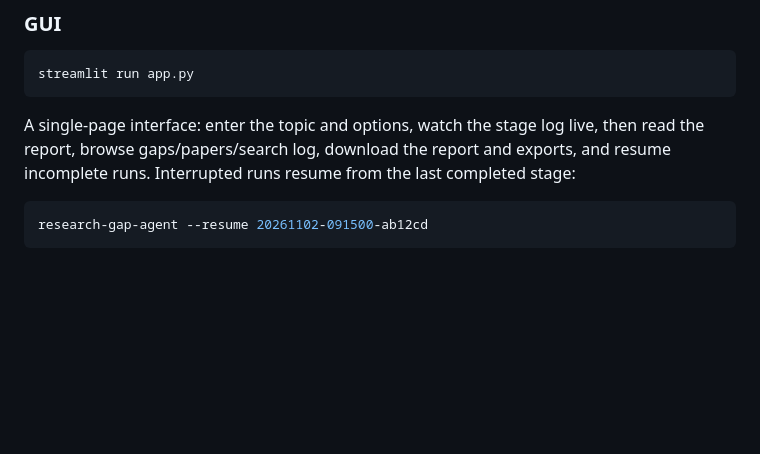
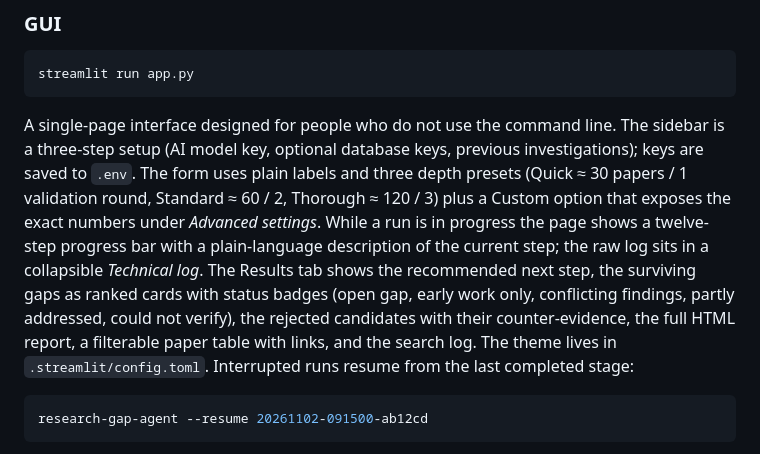
Before and after one commit to ImLujain/research-gap-discovery-agent, a Markdown page: docs/USAGE.md, the part around the change. Rendered like a GitHub page; blank space fills up the shorter version.

````diff
--- a/docs/USAGE.md
+++ b/docs/USAGE.md
@@ -32,8 +32,15 @@ Progress is printed to stderr; the report, full run state, and reference exports
 streamlit run app.py
 ```
 
-A single-page interface: enter the topic and options, watch the stage log live, then read the report,
-browse gaps/papers/search log, download the report and exports, and resume incomplete runs.
+A single-page interface designed for people who do not use the command line. The sidebar is a three-step setup
+(AI model key, optional database keys, previous investigations); keys are saved to `.env`. The form uses plain
+labels and three depth presets (Quick ≈ 30 papers / 1 validation round, Standard ≈ 60 / 2, Thorough ≈ 120 / 3) plus
+a Custom option that exposes the exact numbers under *Advanced settings*. While a run is in progress the page shows a
+twelve-step progress bar with a plain-language description of the current step; the raw log sits in a collapsible
+*Technical log*. The Results tab shows the recommended next step, the surviving gaps as ranked cards with status badges
+(open gap, early work only, conflicting findings, partly addressed, could not verify), the rejected candidates with
+their counter-evidence, the full HTML report, a filterable paper table with links, and the search log. The theme lives
+in `.streamlit/config.toml`.
 Interrupted runs resume from the last completed stage:
 
 ```bash
````
Also changed, not shown: README.md (+6 -2 lines), docs/images/dashboard.png (added), 3 other files.
